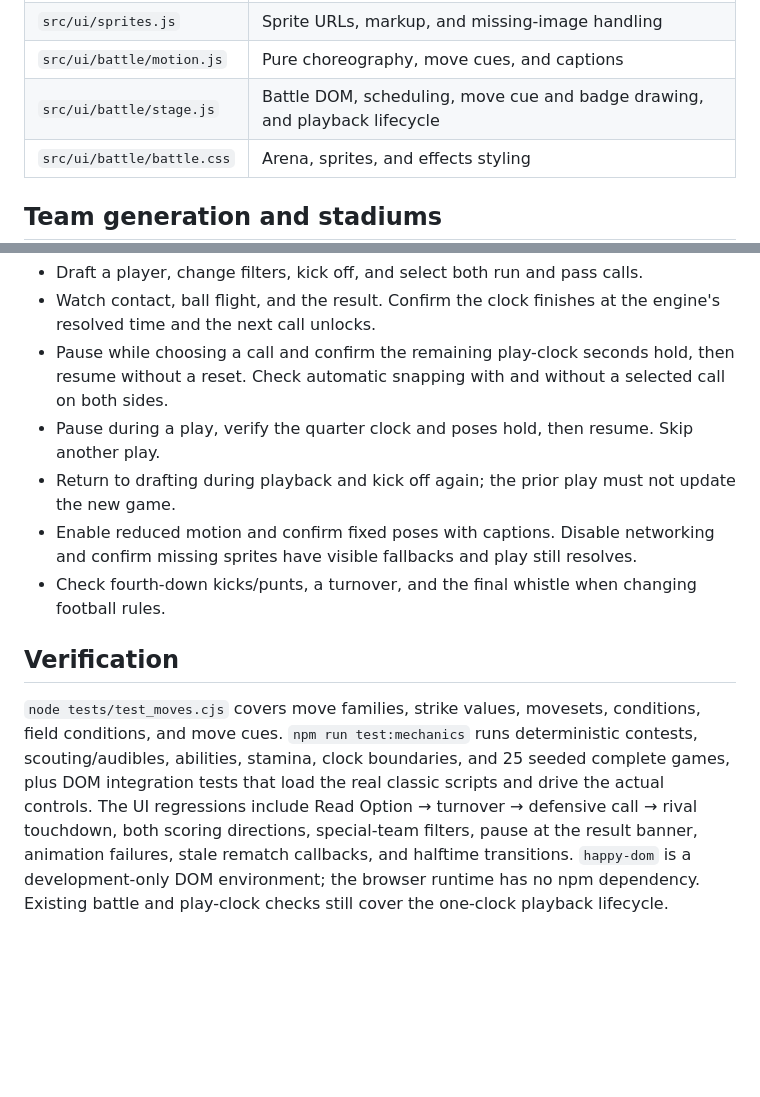
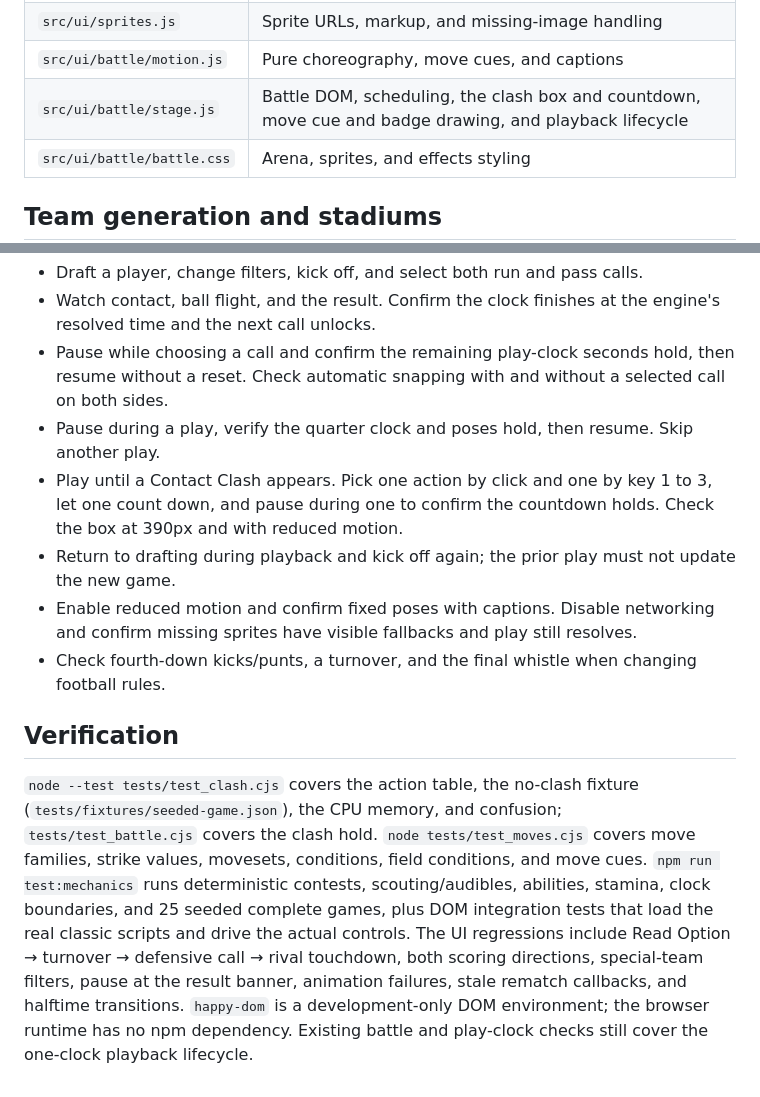
Before and after one commit to manavkohli/pokemon-madden, a Markdown page: docs/ARCHITECTURE.md, 2 parts joined by grey strips. Drawn GitHub-style; blank space fills up the shorter version.

```diff
--- a/docs/ARCHITECTURE.md
+++ b/docs/ARCHITECTURE.md
@@ -27,7 +28,7 @@ The animation never computes a football result. Changing animation duration ther
 | `src/ui/field.js` | One yardage projection for field markings, ball position, and first-down markers |
 | `src/ui/sprites.js` | Sprite URLs, markup, and missing-image handling |
 | `src/ui/battle/motion.js` | Pure choreography, move cues, and captions |
-| `src/ui/battle/stage.js` | Battle DOM, scheduling, move cue and badge drawing, and playback lifecycle |
+| `src/ui/battle/stage.js` | Battle DOM, scheduling, the clash box and countdown, move cue and badge drawing, and playback lifecycle |
 | `src/ui/battle/battle.css` | Arena, sprites, and effects styling |
 
 ## Team generation and stadiums
@@ -80,10 +81,11 @@ Use `python3 -m http.server 8000 --bind 127.0.0.1` for a local preview, or open
 - Watch contact, ball flight, and the result. Confirm the clock finishes at the engine's resolved time and the next call unlocks.
 - Pause while choosing a call and confirm the remaining play-clock seconds hold, then resume without a reset. Check automatic snapping with and without a selected call on both sides.
 - Pause during a play, verify the quarter clock and poses hold, then resume. Skip another play.
+- Play until a Contact Clash appears. Pick one action by click and one by key 1 to 3, let one count down, and pause during one to confirm the countdown holds. Check the box at 390px and with reduced motion.
 - Return to drafting during playback and kick off again; the prior play must not update the new game.
 - Enable reduced motion and confirm fixed poses with captions. Disable networking and confirm missing sprites have visible fallbacks and play still resolves.
 - Check fourth-down kicks/punts, a turnover, and the final whistle when changing football rules.
 
 ## Verification
 
-`node tests/test_moves.cjs` covers move families, strike values, movesets, conditions, field conditions, and move cues. `npm run test:mechanics` runs deterministic contests, scouting/audibles, abilities, stamina, clock boundaries, and 25 seeded complete games, plus DOM integration tests that load the real classic scripts and drive the actual controls. The UI regressions include Read Option → turnover → defensive call → rival touchdown, both scoring directions, special-team filters, pause at the result banner, animation failures, stale rematch callbacks, and halftime transitions. `happy-dom` is a development-only DOM environment; the browser runtime has no npm dependency. Existing battle and play-clock checks still cover the one-clock playback lifecycle.
+`node --test tests/test_clash.cjs` covers the action table, the no-clash fixture (`tests/fixtures/seeded-game.json`), the CPU memory, and confusion; `tests/test_battle.cjs` covers the clash hold. `node tests/test_moves.cjs` covers move families, strike values, movesets, conditions, field conditions, and move cues. `npm run test:mechanics` runs deterministic contests, scouting/audibles, abilities, stamina, clock boundaries, and 25 seeded complete games, plus DOM integration tests that load the real classic scripts and drive the actual controls. The UI regressions include Read Option → turnover → defensive call → rival touchdown, both scoring directions, special-team filters, pause at the result banner, animation failures, stale rematch callbacks, and halftime transitions. `happy-dom` is a development-only DOM environment; the browser runtime has no npm dependency. Existing battle and play-clock checks still cover the one-clock playback lifecycle.
```
Also changed, not shown: other parts of docs/ARCHITECTURE.md (+5 -4 lines), README.md (+19 -1 lines), docs/GAMEPLAY-IDEAS.md (+2 -2 lines), docs/screenshots/png/clash-desktop-box.png (added), docs/screenshots/png/clash-desktop-result.png (added), docs/screenshots/png/clash-phone-box.png (added), docs/screenshots/png/clash-phone-result.png (added), docs/screenshots/png/clash-reduced-box.png (added), docs/screenshots/png/clash-reduced-result.png (added), 7 other files.
